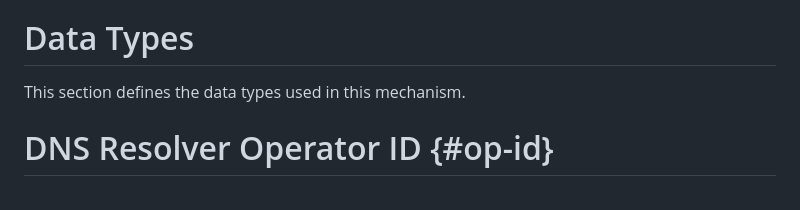
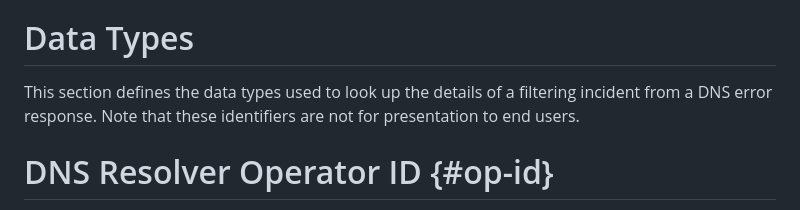
Before and after one commit to mnot/public-resolver-errors, a Markdown page: draft-nottingham-public-resolver-errors.md, the part around the change. Drawn GitHub-style.

Commit message:
explicitly not for display

```diff
--- a/draft-nottingham-public-resolver-errors.md
+++ b/draft-nottingham-public-resolver-errors.md
@@ -86,7 +86,7 @@ from which a document (in the format described in {format}) explaining the detai
 
 # Data Types
 
-This section defines the data types used in this mechanism.
+This section defines the data types used to look up the details of a filtering incident from a DNS error response. Note that these identifiers are not for presentation to end users.
 
 # DNS Resolver Operator ID {#op-id}
 
```
